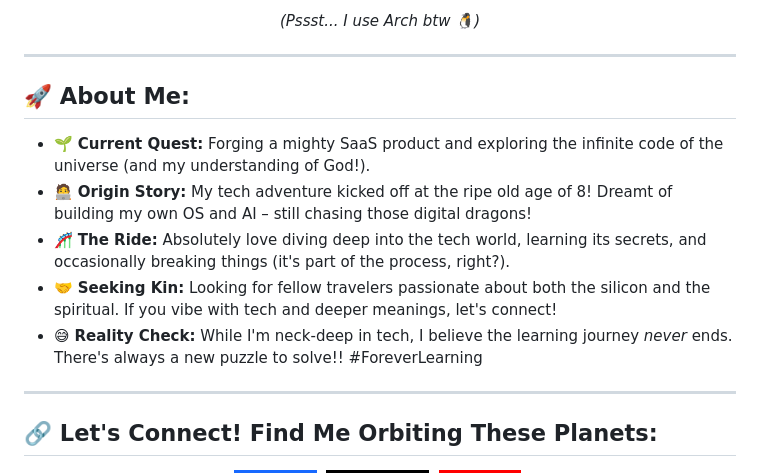
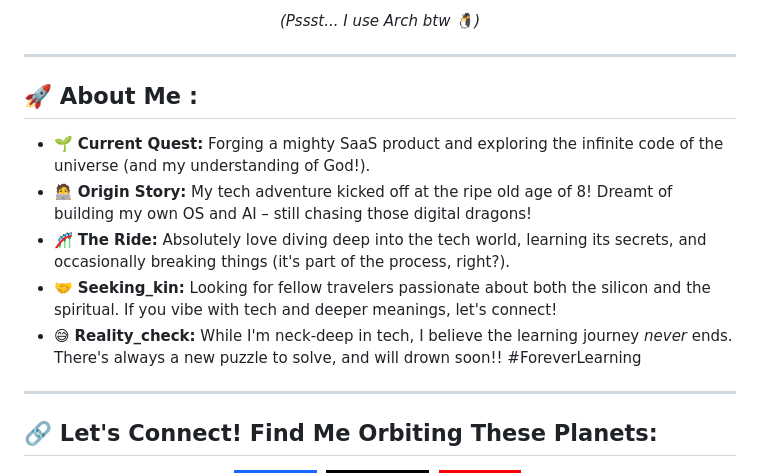
Before and after one commit to DevlopRishi/DevlopRishi, a Markdown page: README.md, the part around the change. Rendered like a GitHub page; badges without logos.

```diff
--- a/README.md
+++ b/README.md
@@ -7,13 +7,13 @@
 
 ---
 
-## 🚀 About Me:
+## 🚀 About Me :
 
 *   🌱 **Current Quest:** Forging a mighty SaaS product and exploring the infinite code of the universe (and my understanding of God!).
 *   🧑‍💻 **Origin Story:** My tech adventure kicked off at the ripe old age of 8! Dreamt of building my own OS and AI – still chasing those digital dragons!
 *   🎢 **The Ride:** Absolutely love diving deep into the tech world, learning its secrets, and occasionally breaking things (it's part of the process, right?).
-*   🤝 **Seeking Kin:** Looking for fellow travelers passionate about both the silicon and the spiritual. If you vibe with tech and deeper meanings, let's connect!
-*   😅 **Reality Check:** While I'm neck-deep in tech, I believe the learning journey *never* ends. There's always a new puzzle to solve!! #ForeverLearning
+*   🤝 **Seeking_kin:** Looking for fellow travelers passionate about both the silicon and the spiritual. If you vibe with tech and deeper meanings, let's connect!
+*   😅 **Reality_check:** While I'm neck-deep in tech, I believe the learning journey *never* ends. There's always a new puzzle to solve, and will drown soon!! #ForeverLearning
 
 ---
 
```
